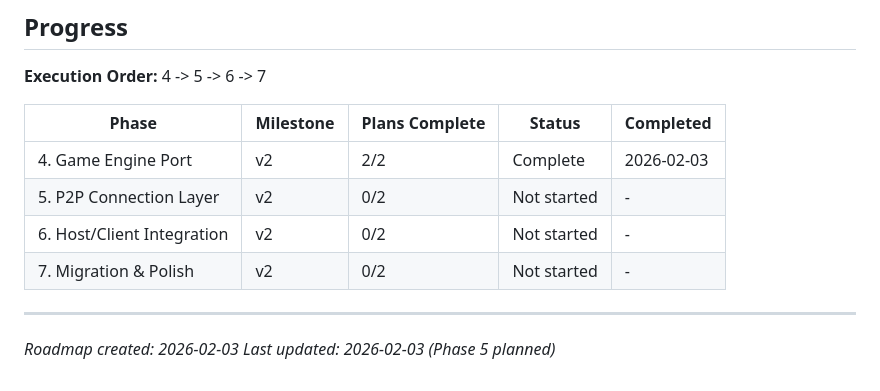
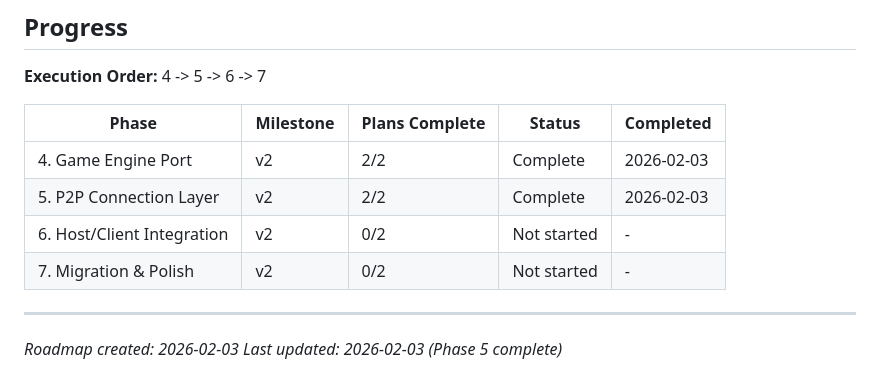
Before and after one commit to JulianLeviston/snaker-elm, a Markdown page: .planning/ROADMAP.md, the part around one of its changes. GitHub-like rendering.

Commit message:
docs(05): complete P2P Connection Layer phase

```diff
--- a/.planning/ROADMAP.md
+++ b/.planning/ROADMAP.md
@@ -91,10 +91,10 @@ Plans:
 | Phase | Milestone | Plans Complete | Status | Completed |
 |-------|-----------|----------------|--------|-----------|
 | 4. Game Engine Port | v2 | 2/2 | Complete | 2026-02-03 |
-| 5. P2P Connection Layer | v2 | 0/2 | Not started | - |
+| 5. P2P Connection Layer | v2 | 2/2 | Complete | 2026-02-03 |
 | 6. Host/Client Integration | v2 | 0/2 | Not started | - |
 | 7. Migration & Polish | v2 | 0/2 | Not started | - |
 
 ---
 *Roadmap created: 2026-02-03*
-*Last updated: 2026-02-03 (Phase 5 planned)*
+*Last updated: 2026-02-03 (Phase 5 complete)*
```
Also changed, not shown: other parts of .planning/ROADMAP.md (+3 -3 lines), .planning/REQUIREMENTS.md (+8 -8 lines), 1 other file.
